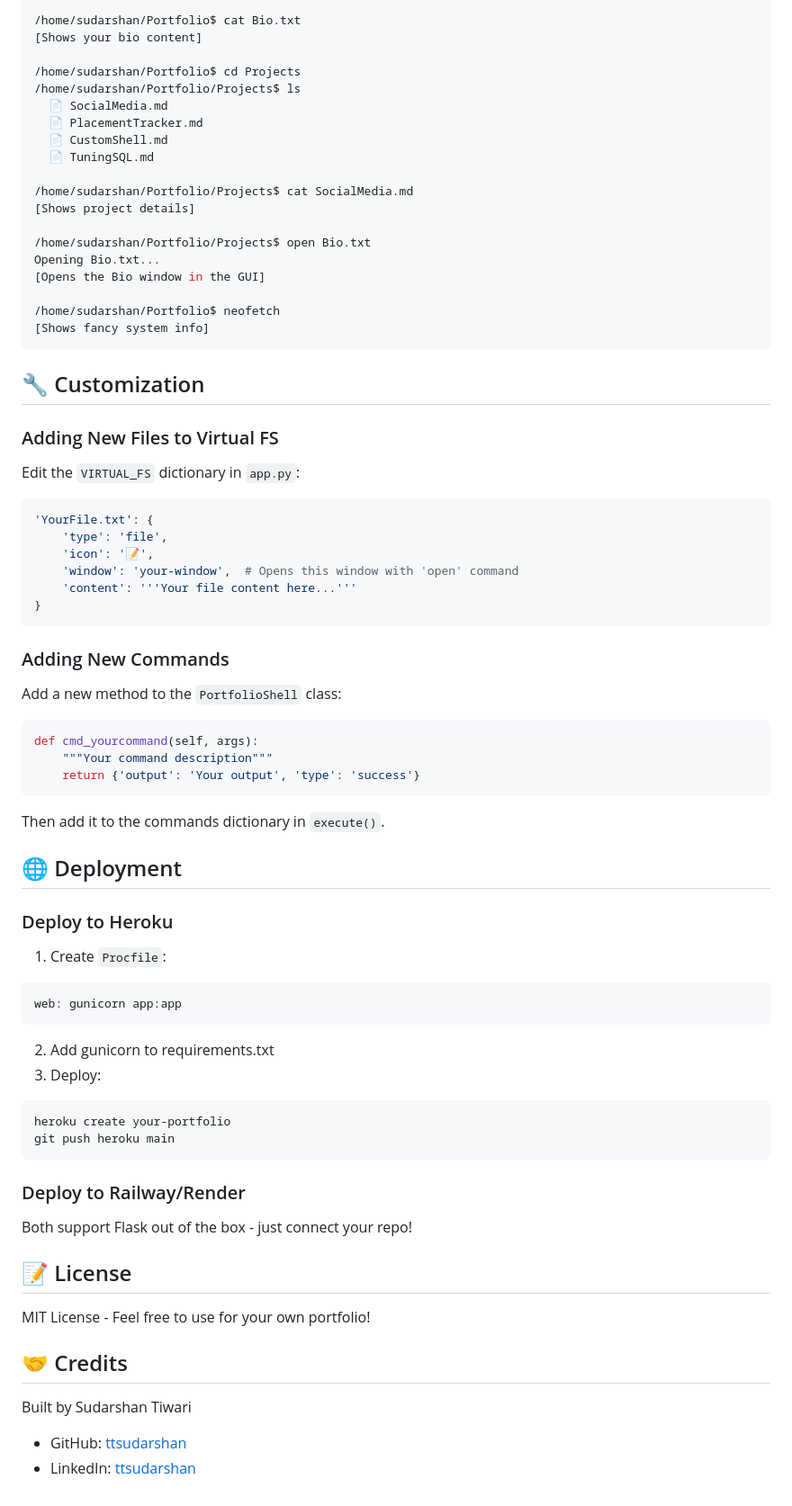
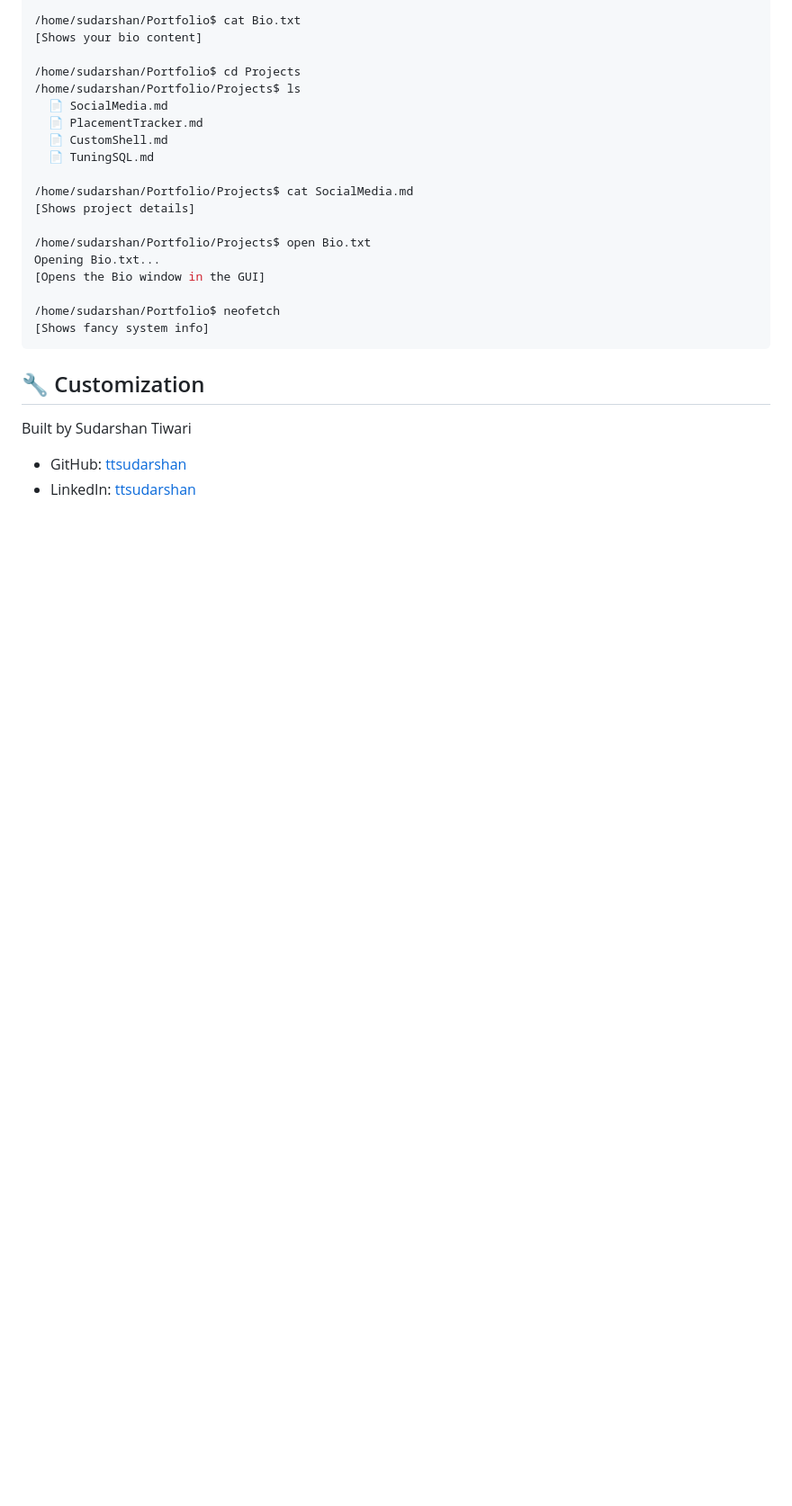
Before and after one commit to ttsudarshan/Sudarshan, a Markdown page: README.md, the part around the change. Shown: that part at 90% size. Drawn GitHub-style; blank space fills up the shorter version.

````diff
--- a/README.md
+++ b/README.md
@@ -100,58 +100,6 @@ Opening Bio.txt...
 ```
 
 ## 🔧 Customization
-
-### Adding New Files to Virtual FS
-
-Edit the `VIRTUAL_FS` dictionary in `app.py`:
-
-```python
-'YourFile.txt': {
-    'type': 'file',
-    'icon': '📝',
-    'window': 'your-window',  # Opens this window with 'open' command
-    'content': '''Your file content here...'''
-}
-```
-
-### Adding New Commands
-
-Add a new method to the `PortfolioShell` class:
-
-```python
-def cmd_yourcommand(self, args):
-    """Your command description"""
-    return {'output': 'Your output', 'type': 'success'}
-```
-
-Then add it to the commands dictionary in `execute()`.
-
-## 🌐 Deployment
-
-### Deploy to Heroku
-
-1. Create `Procfile`:
-```
-web: gunicorn app:app
-```
-
-2. Add gunicorn to requirements.txt
-3. Deploy:
-```bash
-heroku create your-portfolio
-git push heroku main
-```
-
-### Deploy to Railway/Render
-
-Both support Flask out of the box - just connect your repo!
-
-## 📝 License
-
-MIT License - Feel free to use for your own portfolio!
-
-## 🤝 Credits
-
 Built by Sudarshan Tiwari
 - GitHub: [ttsudarshan](https://github.com/ttsudarshan)
 - LinkedIn: [ttsudarshan](https://linkedin.com/in/ttsudarshan)
````
